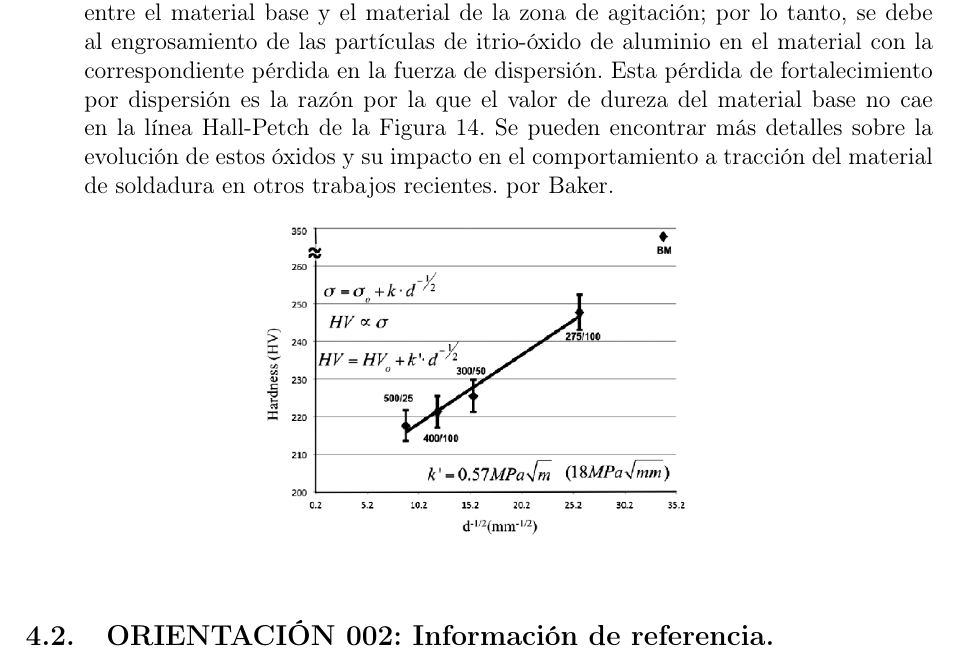
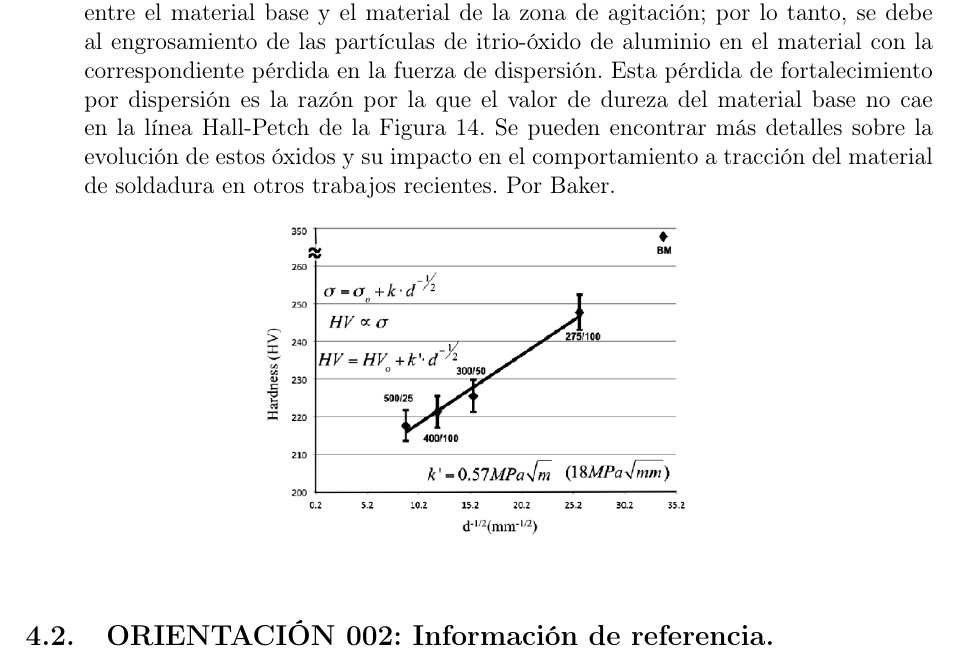
Before and after one commit to jgalaxi/latex, a LaTeX document (Tp 2-02/main.tex): part of page 4 of 5, cut so that both start at the same text. Compiled offline with pdfLaTeX.

Commit message:
por Baker

```diff
--- a/Tp 2-02/main.tex
+++ b/Tp 2-02/main.tex
@@ -95,7 +95,7 @@
     \begin{itemize}
         \item Artículo científico:  Baker, B.; Menon, E.; Mcnelley, T.; Brewer, L.; El-Dasher, B.; Farmer, Joseph, C.; Torres, S.; Mahoney, M.; Sanderson, S. (2014). Processing-Microstructure Relationships in Friction Stir Welding of MA956 Oxide Dispersion Strengthened Steel. Metallurgical and Materials Transactions E. 1. 1-13. DOI: \href{http://dx.doi.org/10.1007/s40553-014-0033-6}{10.1007/s40553-014-0033-6}. Sitio Web: \href{https://www.researchgate.net/publication/305807425_Processing-Microstructure_Relationships_in_Friction_Stir_Welding_of_MA956_Oxide_Dispersion_Strengthened_Steel#fullTextFileContent}{researchgate}.
         \item Último párrafo de la Sección IV + la Figura 14:\\
-        Cuando los datos de dureza actuales se trazan frente a la raíz cuadrada inversa del tamaño de grano del material de la zona de agitación, se observa una gráfica relativamente lineal para cuatro de las condiciones de FSW (Figura 14). Esta relación lineal sugiere la relación Hall-Petch que describe la conexión entre el tamaño del grano y el límite elástico en materiales cristalinos. Por el contrario, la dureza del material base es mucho mayor y no cae en esta línea de regresión lineal. Se reconoce que la dureza es una medida de la resistencia al flujo plástico de un material y, por lo tanto, es una función tanto del límite elástico como del endurecimiento por deformación. Un trabajo reciente de Baker et al. Ha realizado experimentos reales de tracción uniaxial en material extraído de la zona de agitación. El límite elástico a temperatura ambiente del material de la zona de agitación sigue, de hecho, una relación de Hall-Petch. La principal diferencia en el límite elástico a baja temperatura entre el material base y el material de la zona de agitación; por lo tanto, se debe al engrosamiento de las partículas de itrio-óxido de aluminio en el material con la correspondiente pérdida en la fuerza de dispersión. Esta pérdida de fortalecimiento por dispersión es la razón por la que el valor de dureza del material base no cae en la línea Hall-Petch de la Figura 14. Se pueden encontrar más detalles sobre la evolución de estos óxidos y su impacto en el comportamiento a tracción del material de soldadura en otros trabajos recientes. por Baker.
+        Cuando los datos de dureza actuales se trazan frente a la raíz cuadrada inversa del tamaño de grano del material de la zona de agitación, se observa una gráfica relativamente lineal para cuatro de las condiciones de FSW (Figura 14). Esta relación lineal sugiere la relación Hall-Petch que describe la conexión entre el tamaño del grano y el límite elástico en materiales cristalinos. Por el contrario, la dureza del material base es mucho mayor y no cae en esta línea de regresión lineal. Se reconoce que la dureza es una medida de la resistencia al flujo plástico de un material y, por lo tanto, es una función tanto del límite elástico como del endurecimiento por deformación. Un trabajo reciente de Baker et al. Ha realizado experimentos reales de tracción uniaxial en material extraído de la zona de agitación. El límite elástico a temperatura ambiente del material de la zona de agitación sigue, de hecho, una relación de Hall-Petch. La principal diferencia en el límite elástico a baja temperatura entre el material base y el material de la zona de agitación; por lo tanto, se debe al engrosamiento de las partículas de itrio-óxido de aluminio en el material con la correspondiente pérdida en la fuerza de dispersión. Esta pérdida de fortalecimiento por dispersión es la razón por la que el valor de dureza del material base no cae en la línea Hall-Petch de la Figura 14. Se pueden encontrar más detalles sobre la evolución de estos óxidos y su impacto en el comportamiento a tracción del material de soldadura en otros trabajos recientes. Por Baker.
             \begin{figure}[h]
                 \centering
                 \includegraphics[width=0.5\linewidth]{figuras/imagen 2.png}
```
Also changed, not shown: Tp 2-02/main.pdf, 2 other files.
